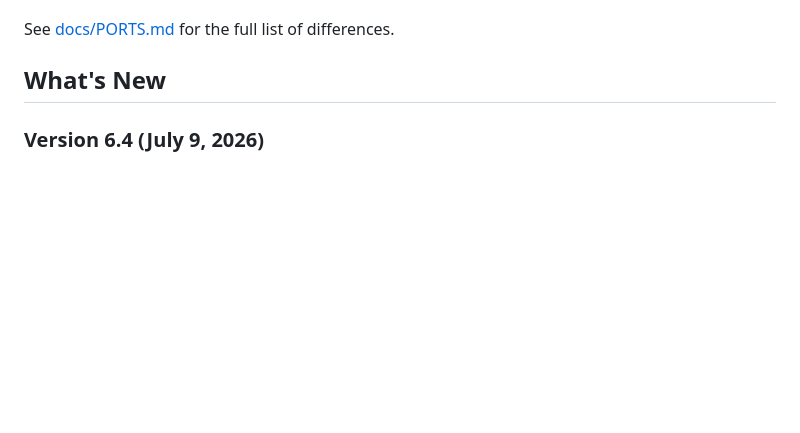
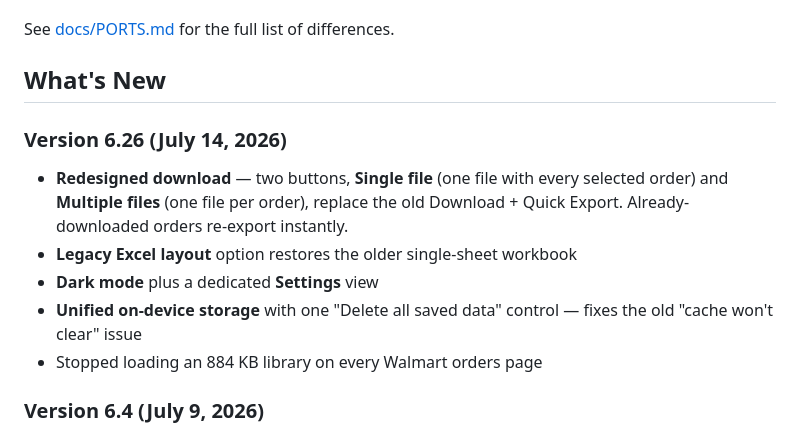
Before and after one commit to hppanpaliya/Walmart-Invoice-Exporter, a Markdown page: README.md, the part around the change. GitHub-like rendering; blank space fills up the shorter version.

Commit message:
docs: lead README What's New with the 6.26 redesign

```diff
--- a/README.md
+++ b/README.md
@@ -141,6 +141,13 @@ Notes:
 See [docs/PORTS.md](./docs/PORTS.md) for the full list of differences.
 
 ## What's New
+
+### Version 6.26 (July 14, 2026)
+- **Redesigned download** — two buttons, **Single file** (one file with every selected order) and **Multiple files** (one file per order), replace the old Download + Quick Export. Already-downloaded orders re-export instantly.
+- **Legacy Excel layout** option restores the older single-sheet workbook
+- **Dark mode** plus a dedicated **Settings** view
+- **Unified on-device storage** with one "Delete all saved data" control — fixes the old "cache won't clear" issue
+- Stopped loading an 884 KB library on every Walmart orders page
 
 ### Version 6.4 (July 9, 2026)
 - **Fixed the "repeated blank entries" issue** — Walmart removed the CSS classes v6.2 relied on; extraction now reads Walmart's page payload first with DOM fallback, and warns instead of exporting blanks
```
